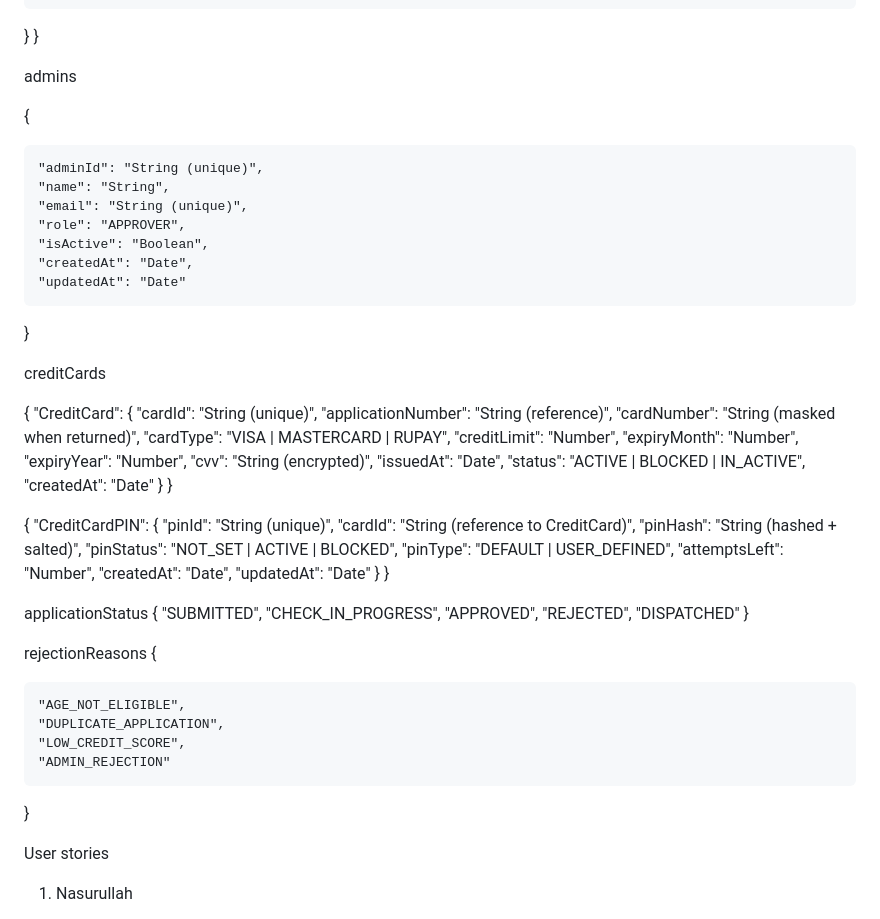
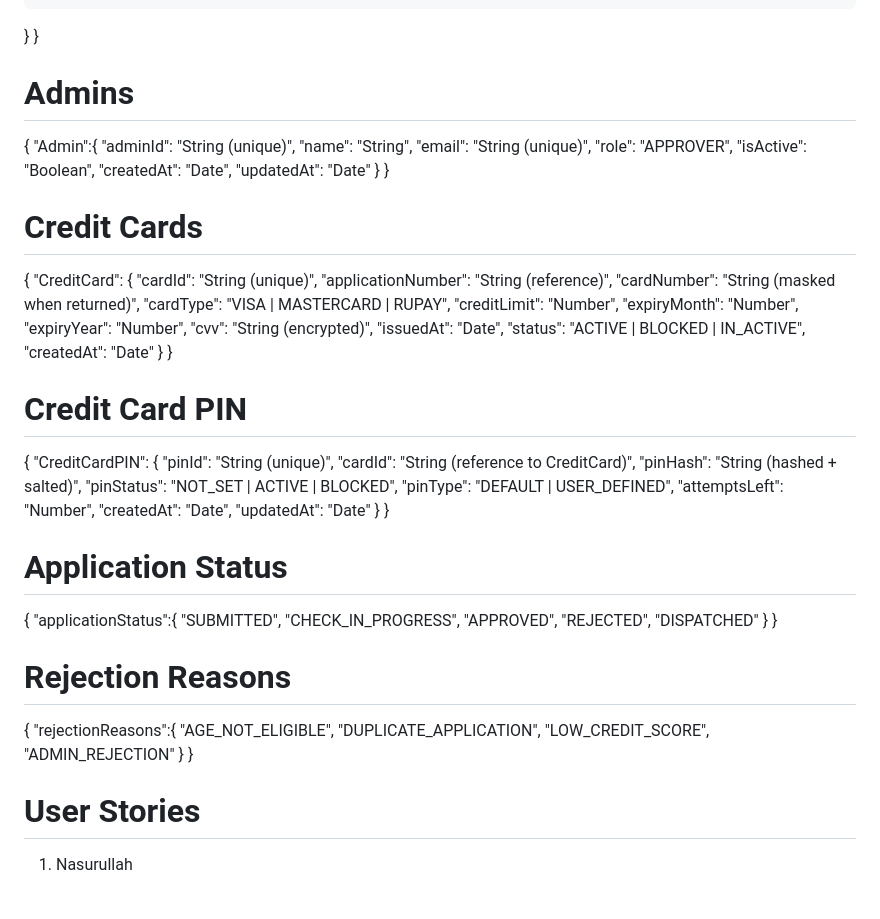
Before and after one commit to ragusrinivasan/hcl-credit-card-app, a Markdown page: README.md, the part around one of its changes. Rendered like a GitHub page.

Commit message:
Update README with API and schema documentation

```diff
--- a/README.md
+++ b/README.md
@@ -122,10 +122,10 @@ applications
   }
 }
 
-admins
+# Admins
 
 {
-
+ "Admin":{
     "adminId": "String (unique)",
     "name": "String",
     "email": "String (unique)",
@@ -133,9 +133,10 @@ admins
     "isActive": "Boolean",
     "createdAt": "Date",
     "updatedAt": "Date"
+	}
 }
 
-creditCards
+# Credit Cards
 
 {
   "CreditCard": {
@@ -153,6 +154,8 @@ creditCards
   }
 }
 
+# Credit Card PIN
+
 {
   "CreditCardPIN": {
     "pinId": "String (unique)",
@@ -166,26 +169,30 @@ creditCards
   }
 }
 
-applicationStatus
+# Application Status
+
 {
+"applicationStatus":{
     "SUBMITTED",
     "CHECK_IN_PROGRESS",
     "APPROVED",
     "REJECTED",
     "DISPATCHED"
+	}
 }
 
-rejectionReasons
+# Rejection Reasons
 {
-
+  "rejectionReasons":{
     "AGE_NOT_ELIGIBLE",
     "DUPLICATE_APPLICATION",
     "LOW_CREDIT_SCORE",
     "ADMIN_REJECTION"
+	}
 }
 
 
-User stories
+# User Stories
 
 
 
```
Also changed, not shown: other parts of README.md (+3 -3 lines).
